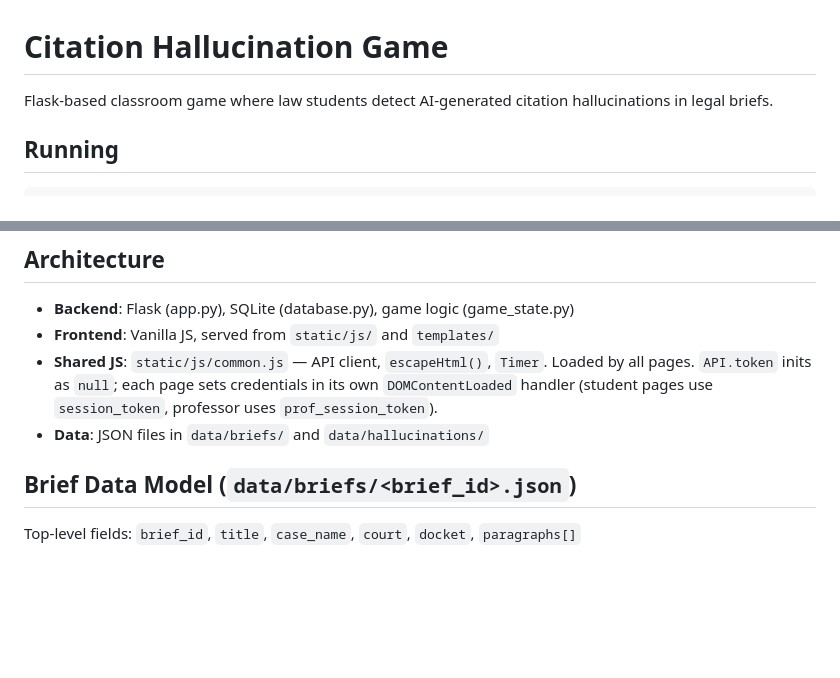
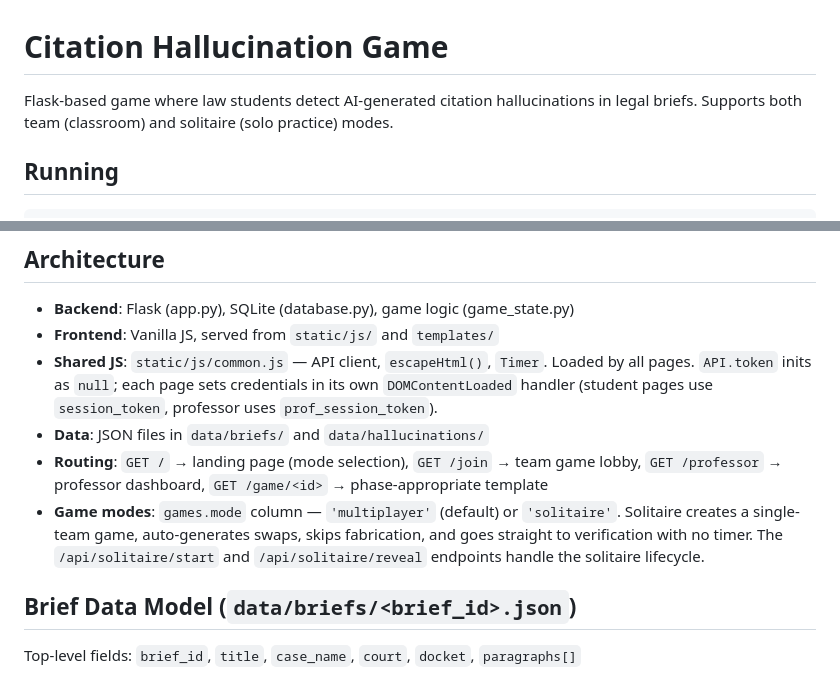
Before and after one commit to rlfordon/hallucination-game, a Markdown page: CLAUDE.md, 2 parts joined by grey strips. GitHub-like rendering; blank space fills up the shorter version.

Commit message:
Update README and CLAUDE.md for solitaire mode and license
README: add license section. CLAUDE.md: document solitaire mode,
game mode column, and routing changes.

Co-Authored-By: Claude Opus 4.6 <noreply@anthropic.com>

```diff
--- a/CLAUDE.md
+++ b/CLAUDE.md
@@ -1,6 +1,6 @@
 # Citation Hallucination Game
 
-Flask-based classroom game where law students detect AI-generated citation hallucinations in legal briefs.
+Flask-based game where law students detect AI-generated citation hallucinations in legal briefs. Supports both team (classroom) and solitaire (solo practice) modes.
 
 ## Running
 
@@ -16,6 +16,8 @@ Runs on **port 5001** (`http://localhost:5001`). Port 5000 is reserved by AirPla
 - **Frontend**: Vanilla JS, served from `static/js/` and `templates/`
 - **Shared JS**: `static/js/common.js` — API client, `escapeHtml()`, `Timer`. Loaded by all pages. `API.token` inits as `null`; each page sets credentials in its own `DOMContentLoaded` handler (student pages use `session_token`, professor uses `prof_session_token`).
 - **Data**: JSON files in `data/briefs/` and `data/hallucinations/`
+- **Routing**: `GET /` → landing page (mode selection), `GET /join` → team game lobby, `GET /professor` → professor dashboard, `GET /game/<id>` → phase-appropriate template
+- **Game modes**: `games.mode` column — `'multiplayer'` (default) or `'solitaire'`. Solitaire creates a single-team game, auto-generates swaps, skips fabrication, and goes straight to verification with no timer. The `/api/solitaire/start` and `/api/solitaire/reveal` endpoints handle the solitaire lifecycle.
 
 ## Brief Data Model (`data/briefs/<brief_id>.json`)
 
```
Also changed, not shown: README.md (+4 -0 lines).
